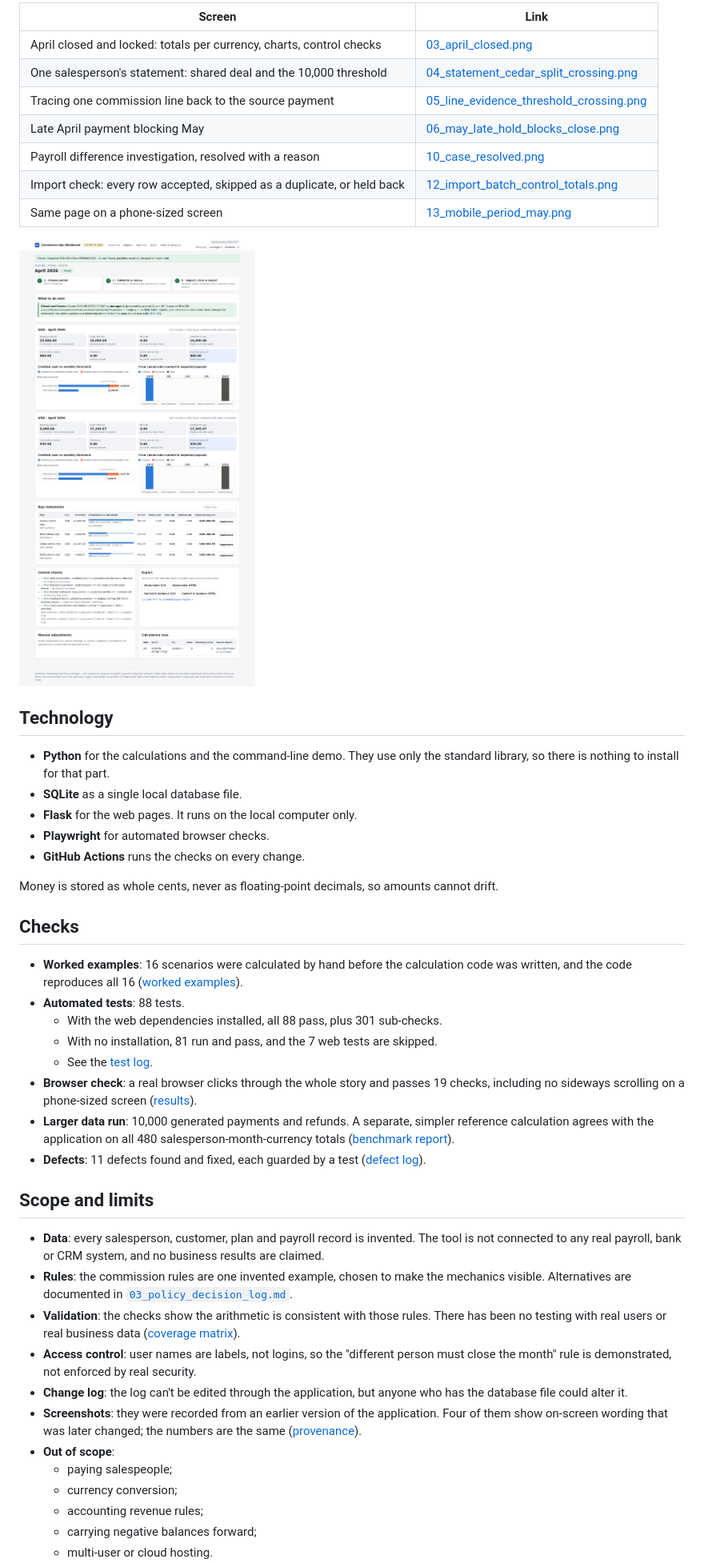
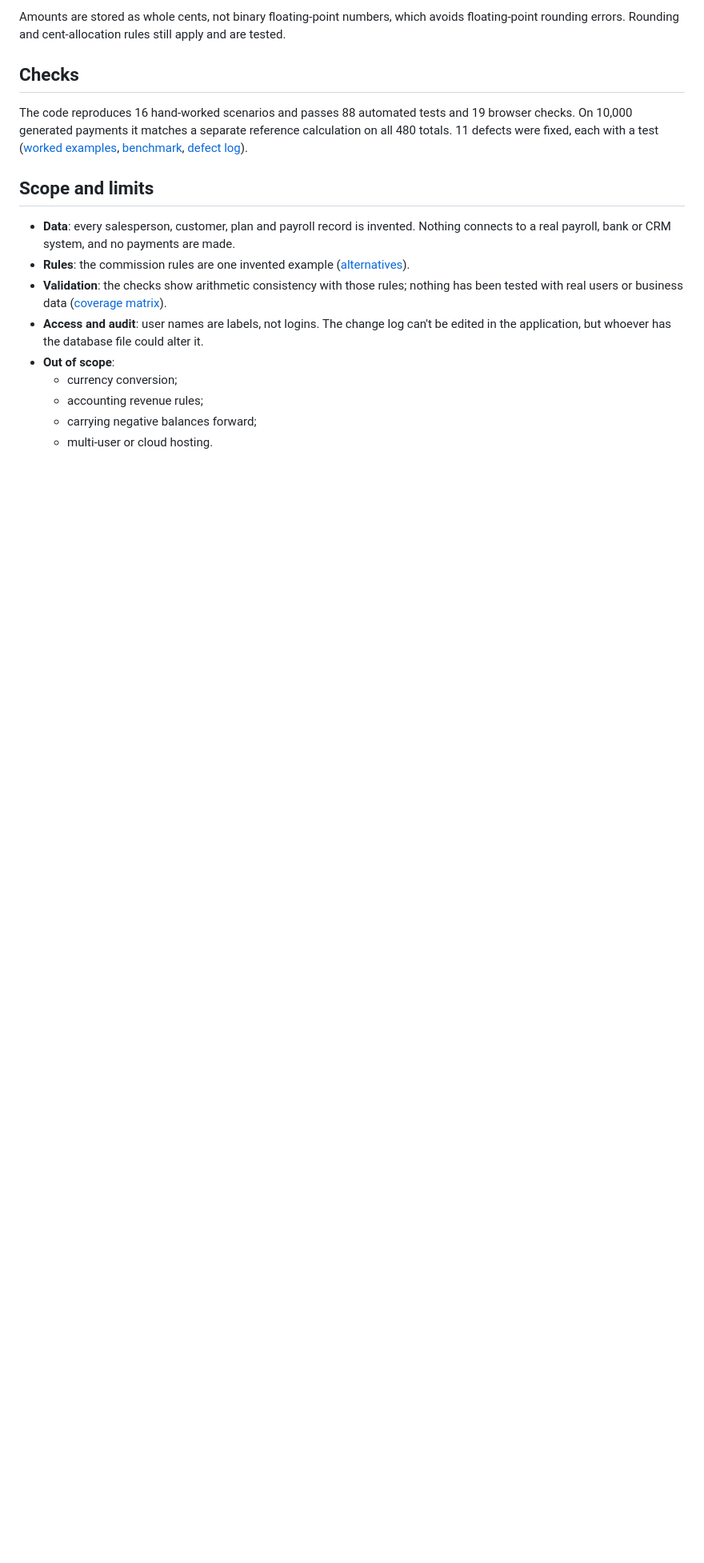
Before and after one commit to herui03/revenue-commission-workbench, a Markdown page: docs/HR_OVERVIEW.md, the part around one of its changes. Shown at 80% size. GitHub-like rendering; blank space fills up the shorter version.

```diff
--- a/docs/HR_OVERVIEW.md
+++ b/docs/HR_OVERVIEW.md
@@ -62,59 +50,25 @@ Setup commands are in the [README](../README.md#run-it).
 
-| Screen | Link |
-|---|---|
-| April closed and locked: totals per currency, charts, control checks | [03_april_closed.png](evidence/screenshots/03_april_closed.png) |
-| One salesperson's statement: shared deal and the 10,000 threshold | [04_statement_cedar_split_crossing.png](evidence/screenshots/04_statement_cedar_split_crossing.png) |
-| Tracing one commission line back to the source payment | [05_line_evidence_threshold_crossing.png](evidence/screenshots/05_line_evidence_threshold_crossing.png) |
-| Late April payment blocking May | [06_may_late_hold_blocks_close.png](evidence/screenshots/06_may_late_hold_blocks_close.png) |
-| Payroll difference investigation, resolved with a reason | [10_case_resolved.png](evidence/screenshots/10_case_resolved.png) |
-| Import check: every row accepted, skipped as a duplicate, or held back | [12_import_batch_control_totals.png](evidence/screenshots/12_import_batch_control_totals.png) |
-| Same page on a phone-sized screen | [13_mobile_period_may.png](evidence/screenshots/13_mobile_period_may.png) |
-
-![April closed](evidence/screenshots/03_april_closed.png)
-
-## Technology
-
-- **Python** for the calculations and the command-line demo. They use only the standard library, so
-  there is nothing to install for that part.
-- **SQLite** as a single local database file.
-- **Flask** for the web pages. It runs on the local computer only.
-- **Playwright** for automated browser checks.
-- **GitHub Actions** runs the checks on every change.
-
-Money is stored as whole cents, never as floating-point decimals, so amounts cannot drift.
+Amounts are stored as whole cents, not binary floating-point numbers, which avoids floating-point
+rounding errors. Rounding and cent-allocation rules still apply and are tested.
 
 ## Checks
 
-- **Worked examples**: 16 scenarios were calculated by hand before the calculation code was written,
-  and the code reproduces all 16 ([worked examples](../tests/expected/HAND_CALCULATIONS.md)).
-- **Automated tests**: 88 tests.
-    - With the web dependencies installed, all 88 pass, plus 301 sub-checks.
-    - With no installation, 81 run and pass, and the 7 web tests are skipped.
-    - See the [test log](evidence/test_results.txt).
-- **Browser check**: a real browser clicks through the whole story and passes 19 checks, including no
-  sideways scrolling on a phone-sized screen ([results](evidence/e2e_results.json)).
-- **Larger data run**: 10,000 generated payments and refunds. A separate, simpler reference
-  calculation agrees with the application on all 480 salesperson-month-currency totals
-  ([benchmark report](08_benchmark.md)).
-- **Defects**: 11 defects found and fixed, each guarded by a test ([defect log](04_defects_log.md)).
+The code reproduces 16 hand-worked scenarios and passes 88 automated tests and 19 browser checks. On
+10,000 generated payments it matches a separate reference calculation on all 480 totals. 11 defects
+were fixed, each with a test ([worked examples](../tests/expected/HAND_CALCULATIONS.md),
+[benchmark](08_benchmark.md), [defect log](04_defects_log.md)).
 
 ## Scope and limits
 
-- **Data**: every salesperson, customer, plan and payroll record is invented. The tool is not connected
-  to any real payroll, bank or CRM system, and no business results are claimed.
-- **Rules**: the commission rules are one invented example, chosen to make the mechanics visible.
-  Alternatives are documented in [`03_policy_decision_log.md`](03_policy_decision_log.md).
-- **Validation**: the checks show the arithmetic is consistent with those rules. There has been no
-  testing with real users or real business data ([coverage matrix](05_uat_matrix.md)).
-- **Access control**: user names are labels, not logins, so the "different person must close the
-  month" rule is demonstrated, not enforced by real security.
-- **Change log**: the log can't be edited through the application, but anyone who has the database
-  file could alter it.
-- **Screenshots**: they were recorded from an earlier version of the application. Four of them show
-  on-screen wording that was later changed; the numbers are the same
-  ([provenance](evidence/README.md)).
+- **Data**: every salesperson, customer, plan and payroll record is invented. Nothing connects to a
+  real payroll, bank or CRM system, and no payments are made.
+- **Rules**: the commission rules are one invented example
+  ([alternatives](03_policy_decision_log.md)).
+- **Validation**: the checks show arithmetic consistency with those rules; nothing has been tested
+  with real users or business data ([coverage matrix](05_uat_matrix.md)).
+- **Access and audit**: user names are labels, not logins. The change log can't be edited in the
+  application, but whoever has the database file could alter it.
 - **Out of scope**:
-    - paying salespeople;
     - currency conversion;
     - accounting revenue rules;
     - carrying negative balances forward;
```
Also changed, not shown: other parts of docs/HR_OVERVIEW.md (+39 -55 lines).
